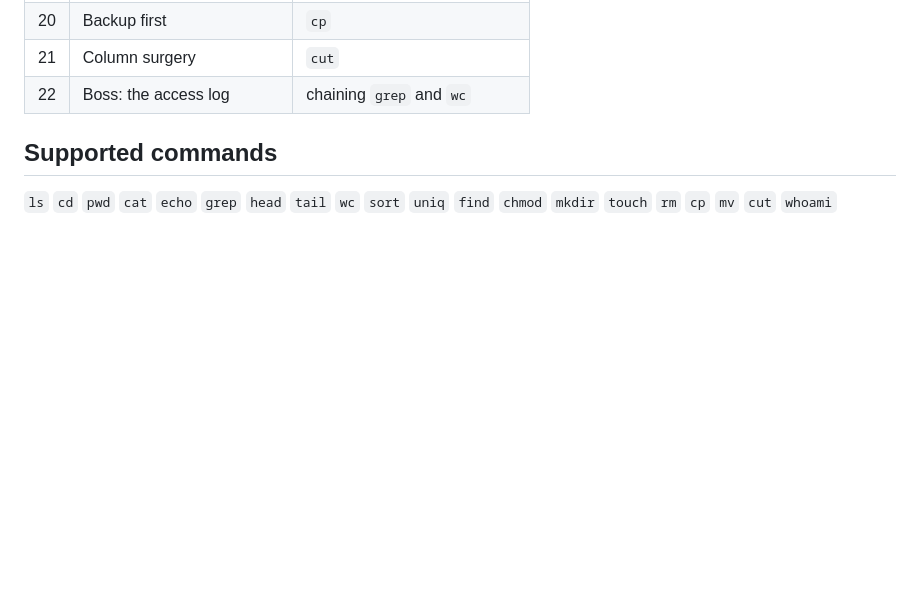
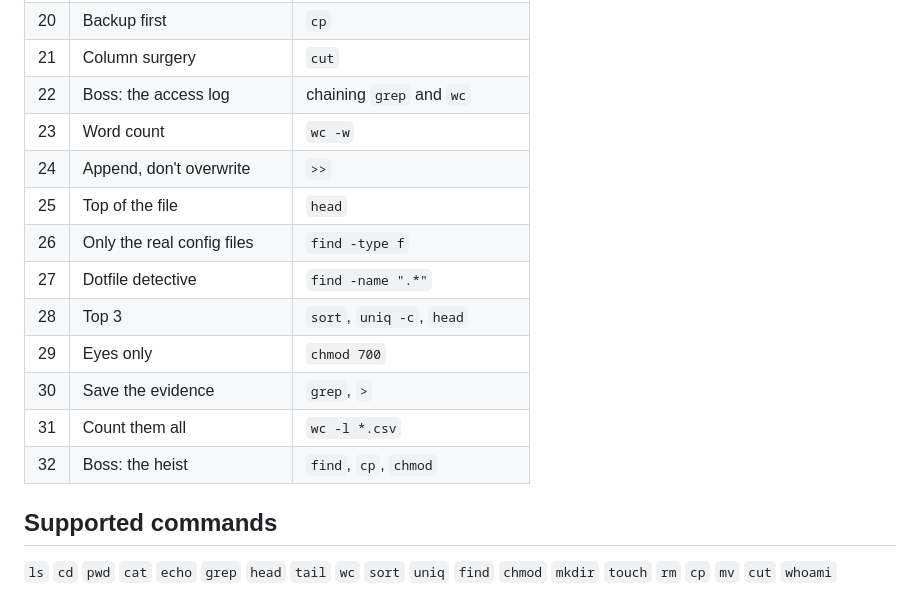
Before and after one commit to iris18102006/ShellQuest, a Markdown page: README.md, the part around the change. Rendered like a GitHub page; blank space fills up the shorter version.

```diff
--- a/README.md
+++ b/README.md
@@ -51,6 +51,16 @@ Stuck? Type `hint`. Broke something? Type `reset`. Progress is saved in your bro
 | 20 | Backup first | `cp` |
 | 21 | Column surgery | `cut` |
 | 22 | Boss: the access log | chaining `grep` and `wc` |
+| 23 | Word count | `wc -w` |
+| 24 | Append, don't overwrite | `>>` |
+| 25 | Top of the file | `head` |
+| 26 | Only the real config files | `find -type f` |
+| 27 | Dotfile detective | `find -name ".*"` |
+| 28 | Top 3 | `sort`, `uniq -c`, `head` |
+| 29 | Eyes only | `chmod 700` |
+| 30 | Save the evidence | `grep`, `>` |
+| 31 | Count them all | `wc -l *.csv` |
+| 32 | Boss: the heist | `find`, `cp`, `chmod` |
 
 ## Supported commands
 
```
